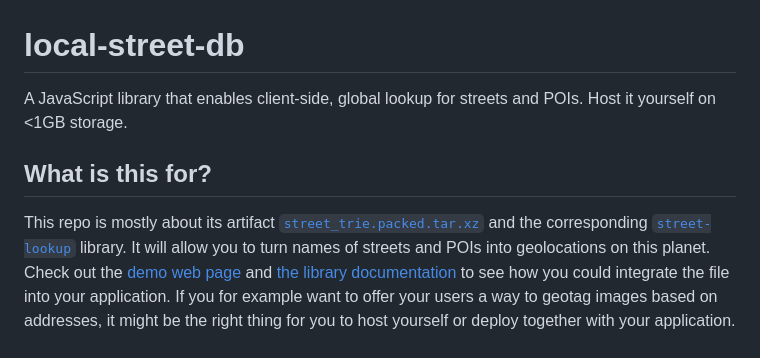
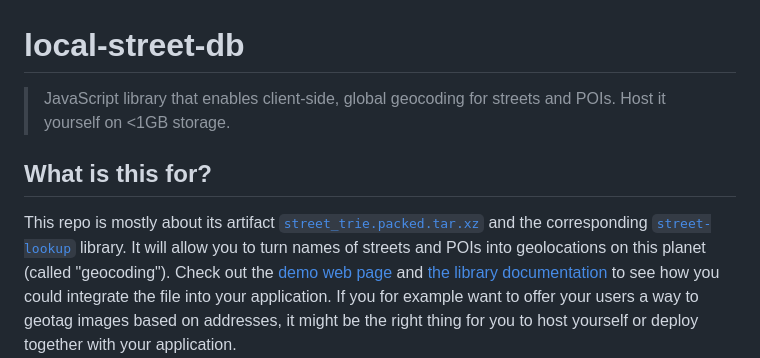
Before and after one commit to nielstron/local-street-db, a Markdown page: README.md, the part around the change. GitHub-like rendering.

Commit message:
Add keywords
Clarified the description of the library and its functionality.

```diff
--- a/README.md
+++ b/README.md
@@ -1,12 +1,12 @@
 # local-street-db
 
-A JavaScript library that enables client-side, global lookup for streets and POIs.
+> JavaScript library that enables client-side, global geocoding for streets and POIs.
 Host it yourself on <1GB storage.
 
 ## What is this for?
 
 This repo is mostly about its artifact [`street_trie.packed.tar.xz`](https://github.com/nielstron/local-street-db/releases) and the corresponding [`street-lookup`](./web) library.
-It will allow you to turn names of streets and POIs into geolocations on this planet.
+It will allow you to turn names of streets and POIs into geolocations on this planet (called "geocoding").
 Check out the [demo web page](https://nielstron.github.io/local-street-db/) and [the library documentation](./web) to see how you could integrate the file into your application.
 If you for example want to offer your users a way to geotag images based on addresses, it might be the right thing for you to host yourself or deploy together with your application.
 
```
